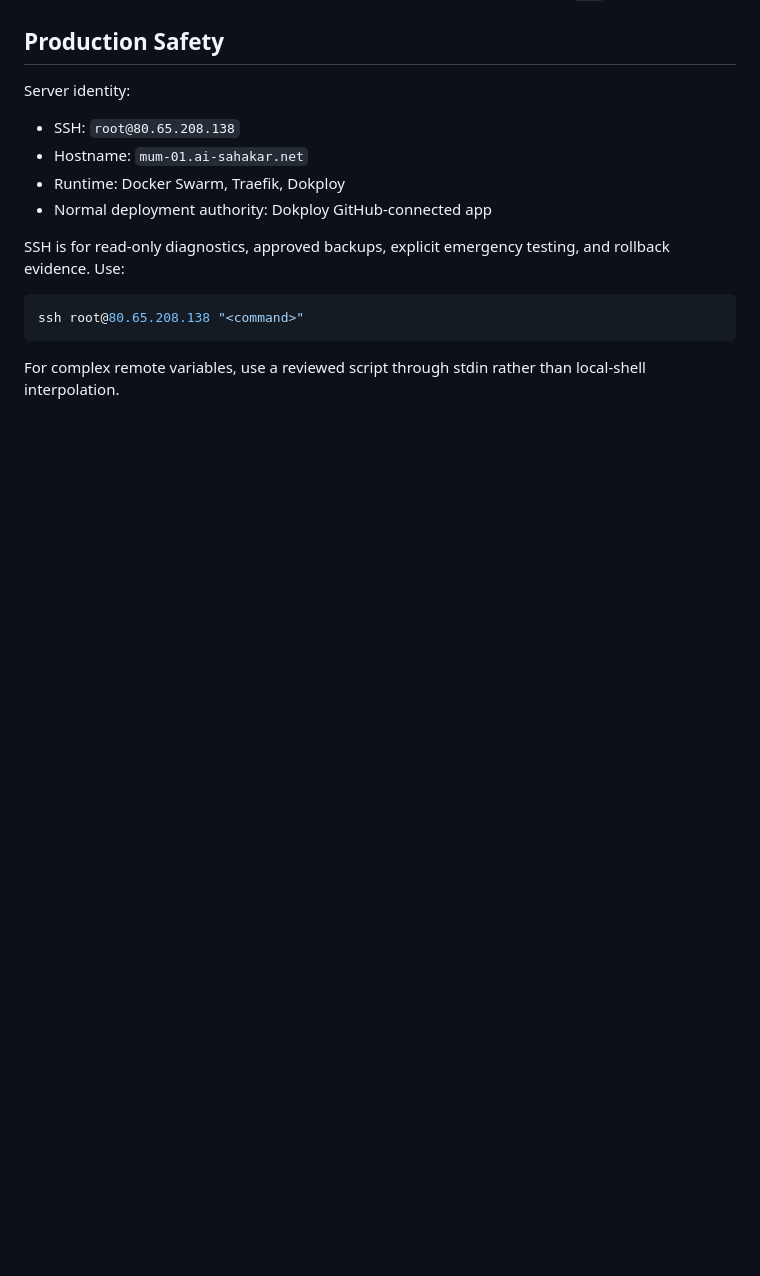
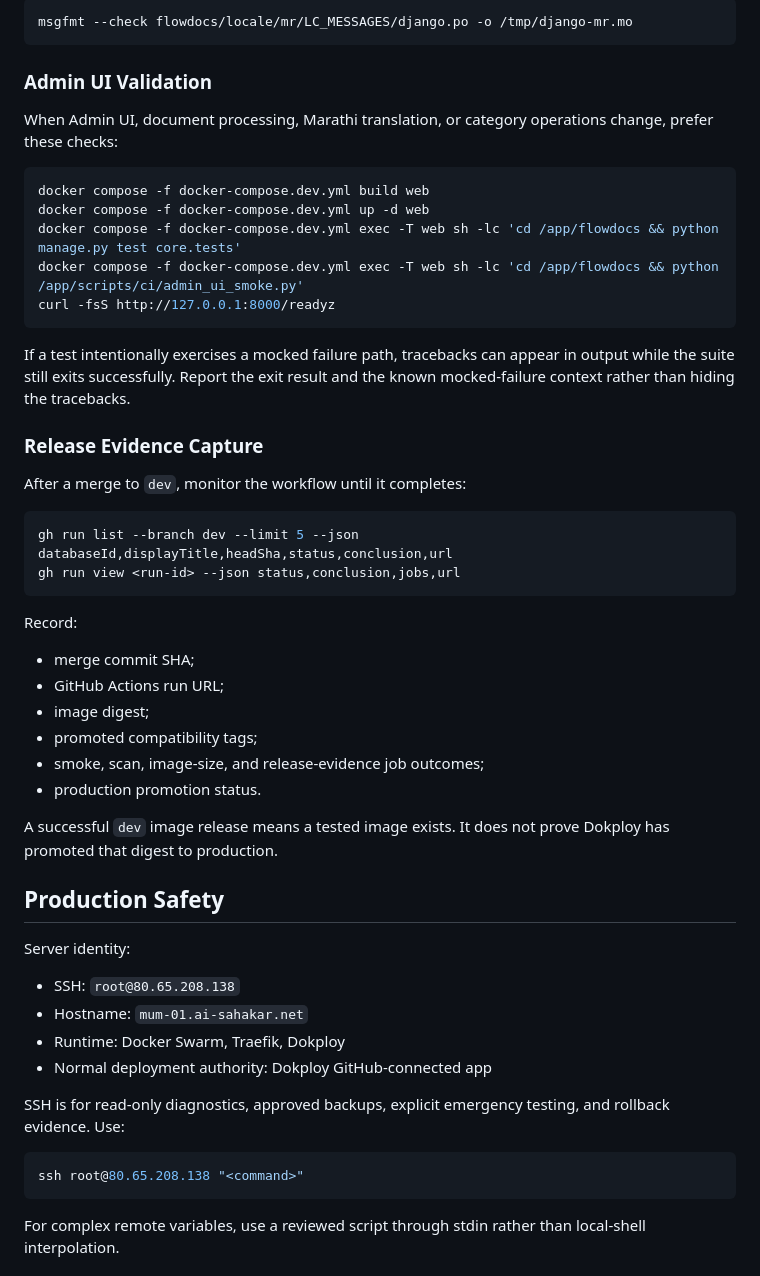
Before and after one commit to Nimble-esolutions/PdfSearch, a Markdown page: docs/CODEX_OPERATIONS_GUIDE.md, the part around one of its changes. Rendered like a GitHub page; blank space fills up the shorter version.

````diff
--- a/docs/CODEX_OPERATIONS_GUIDE.md
+++ b/docs/CODEX_OPERATIONS_GUIDE.md
@@ -46,3 +90,44 @@ If host Python dependencies are absent, run Django checks inside the Docker
+```bash
+msgfmt --check flowdocs/locale/mr/LC_MESSAGES/django.po -o /tmp/django-mr.mo
+```
+
+### Admin UI Validation
+
+When Admin UI, document processing, Marathi translation, or category operations
+change, prefer these checks:
+
+```bash
+docker compose -f docker-compose.dev.yml build web
+docker compose -f docker-compose.dev.yml up -d web
+docker compose -f docker-compose.dev.yml exec -T web sh -lc 'cd /app/flowdocs && python manage.py test core.tests'
+docker compose -f docker-compose.dev.yml exec -T web sh -lc 'cd /app/flowdocs && python /app/scripts/ci/admin_ui_smoke.py'
+curl -fsS http://127.0.0.1:8000/readyz
+```
+
+If a test intentionally exercises a mocked failure path, tracebacks can appear
+in output while the suite still exits successfully. Report the exit result and
+the known mocked-failure context rather than hiding the tracebacks.
+
+### Release Evidence Capture
+
+After a merge to `dev`, monitor the workflow until it completes:
+
+```bash
+gh run list --branch dev --limit 5 --json databaseId,displayTitle,headSha,status,conclusion,url
+gh run view <run-id> --json status,conclusion,jobs,url
+```
+
+Record:
+
+- merge commit SHA;
+- GitHub Actions run URL;
+- image digest;
+- promoted compatibility tags;
+- smoke, scan, image-size, and release-evidence job outcomes;
+- production promotion status.
+
+A successful `dev` image release means a tested image exists. It does not prove
+Dokploy has promoted that digest to production.
 
 ## Production Safety
 
````
Also changed, not shown: other parts of docs/CODEX_OPERATIONS_GUIDE.md (+68 -5 lines).
